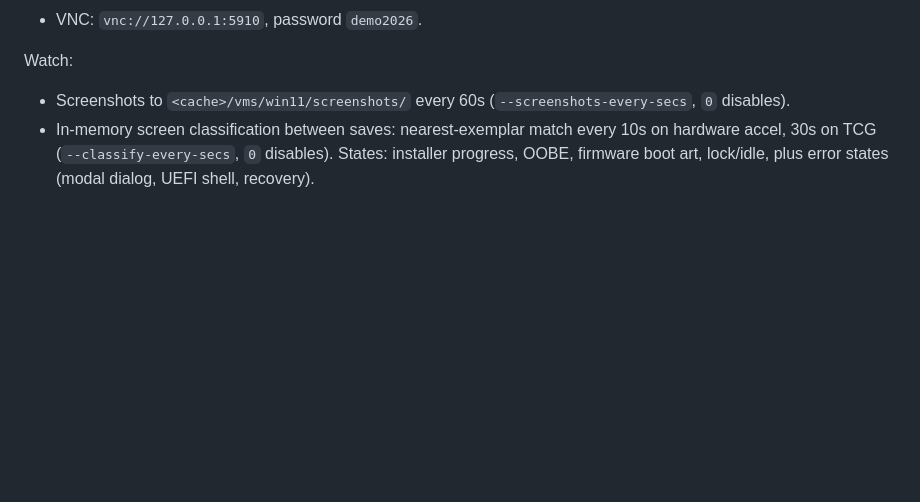
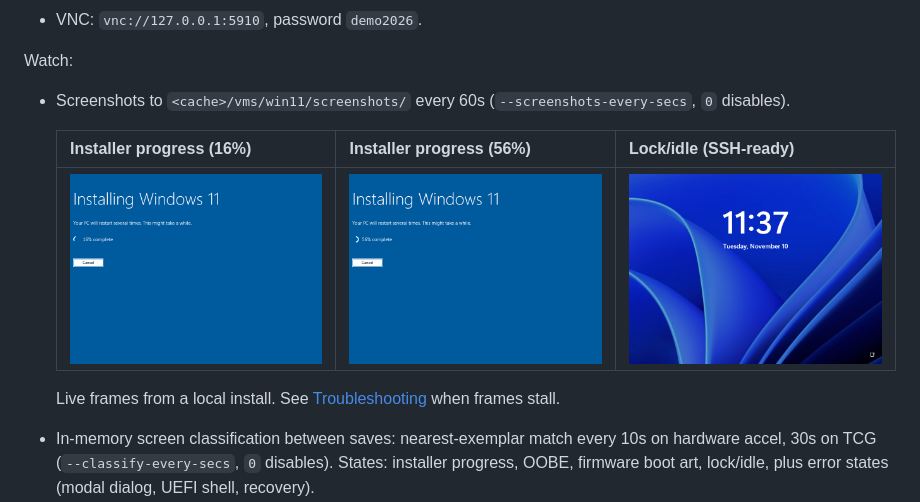
Before and after one commit to jzombie/windows-headless, a Markdown page: README.md, the part around the change. Rendered like a GitHub page; pictures changed too: assets/installer-16pct.png (added), assets/installer-56pct.png (added), assets/lock-idle.png (added); blank space fills up the shorter version.

Commit message:
Draft installer proof images

```diff
--- a/README.md
+++ b/README.md
@@ -48,6 +48,12 @@ Connect:
 Watch:
 - Screenshots to `<cache>/vms/win11/screenshots/` every 60s
   (`--screenshots-every-secs`, `0` disables).
+
+  | Installer progress (16%) | Installer progress (56%) | Lock/idle (SSH-ready) |
+  |---|---|---|
+  | <img src="assets/installer-16pct.png" alt="installer progress" width="100%"> | <img src="assets/installer-56pct.png" alt="installer progress" width="100%"> | <img src="assets/lock-idle.png" alt="lock/idle" width="100%"> |
+
+  Live frames from a local install. See [Troubleshooting](#troubleshooting) when frames stall.
 - In-memory screen classification between saves: nearest-exemplar match every
   10s on hardware accel, 30s on TCG (`--classify-every-secs`, `0` disables).
   States: installer progress, OOBE, firmware boot art, lock/idle, plus error
```
